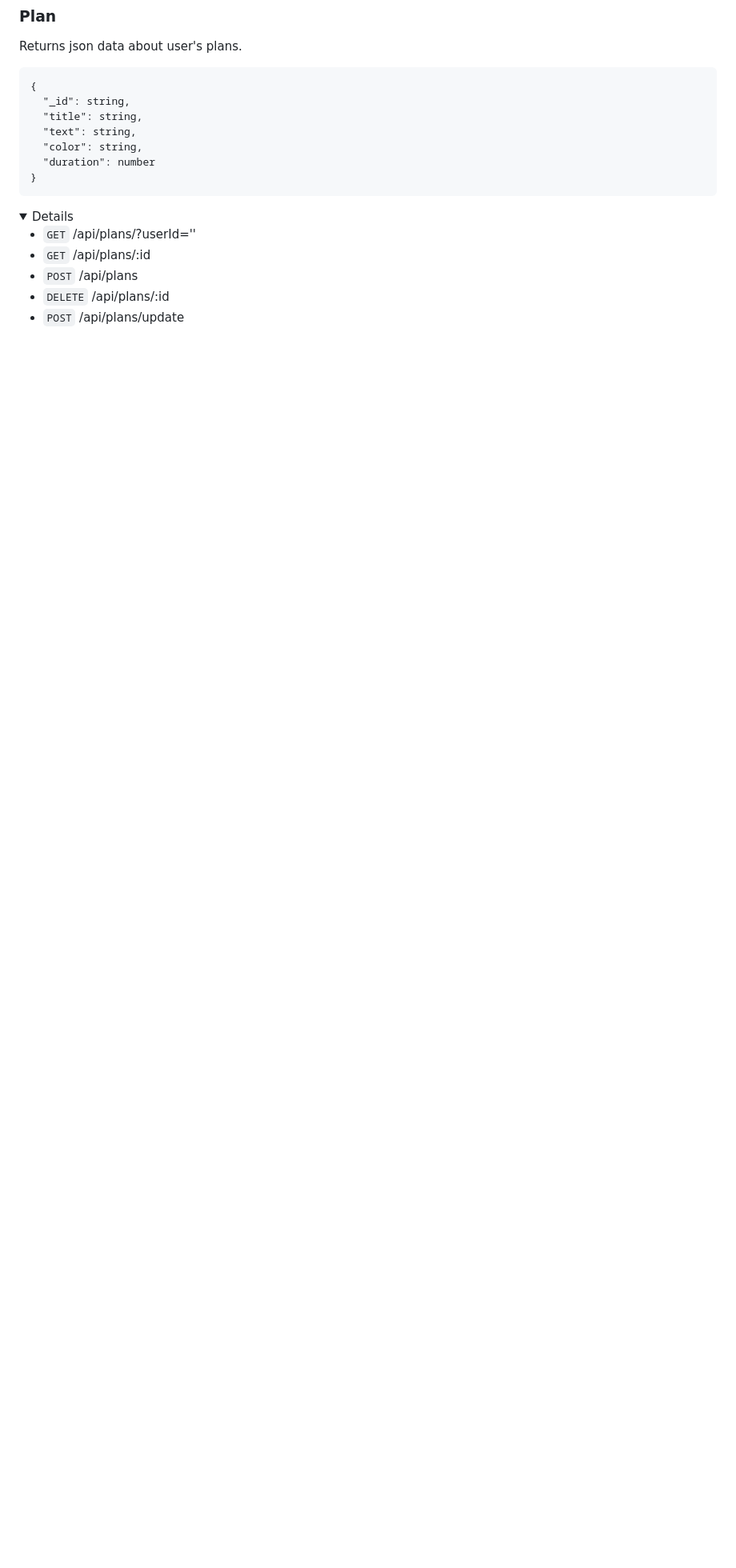
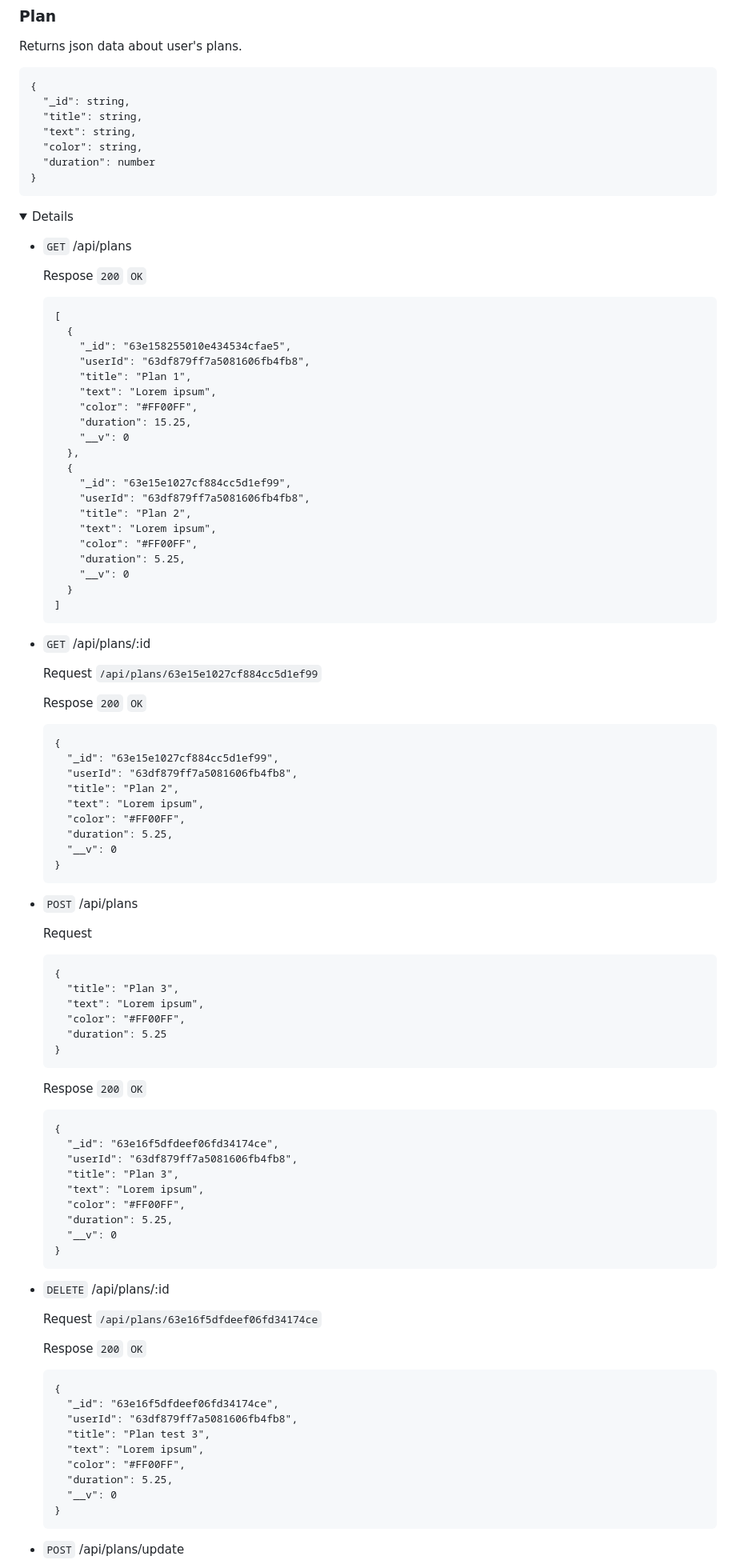
Before and after one commit to lexarudak/routine, a Markdown page: api.md, the part around one of its changes. Shown at 80% size. Rendered like a GitHub page; folded sections open; blank space fills up the shorter version.

````diff
--- a/api.md
+++ b/api.md
@@ -334,8 +335,91 @@ Returns json data about user's plans.
 
 <details>
 
-- `GET` /api/plans/?userId=''
+- `GET` /api/plans
+
+  Respose `200` `OK`
+  ```
+  [
+    {
+      "_id": "63e158255010e434534cfae5",
+      "userId": "63df879ff7a5081606fb4fb8",
+      "title": "Plan 1",
+      "text": "Lorem ipsum",
+      "color": "#FF00FF",
+      "duration": 15.25,
+      "__v": 0
+    },
+    {
+      "_id": "63e15e1027cf884cc5d1ef99",
+      "userId": "63df879ff7a5081606fb4fb8",
+      "title": "Plan 2",
+      "text": "Lorem ipsum",
+      "color": "#FF00FF",
+      "duration": 5.25,
+      "__v": 0
+    }
+  ]
+  ```
+
 - `GET` /api/plans/:id
+
+  Request
+  `/api/plans/63e15e1027cf884cc5d1ef99`
+
+  Respose `200` `OK`
+  ```
+  {
+    "_id": "63e15e1027cf884cc5d1ef99",
+    "userId": "63df879ff7a5081606fb4fb8",
+    "title": "Plan 2",
+    "text": "Lorem ipsum",
+    "color": "#FF00FF",
+    "duration": 5.25,
+    "__v": 0
+  }
+  ```
+
 - `POST` /api/plans
+
+  Request
+  ```
+  {
+    "title": "Plan 3",
+    "text": "Lorem ipsum",
+    "color": "#FF00FF",
+    "duration": 5.25
+  }
+  ```
+
+  Respose `200` `OK`
+  ```
+  {
+    "_id": "63e16f5dfdeef06fd34174ce",
+    "userId": "63df879ff7a5081606fb4fb8",
+    "title": "Plan 3",
+    "text": "Lorem ipsum",
+    "color": "#FF00FF",
+    "duration": 5.25,
+    "__v": 0
+  }
+  ```
+
 - `DELETE` /api/plans/:id
+
+  Request
+  `/api/plans/63e16f5dfdeef06fd34174ce`
+
+  Respose `200` `OK`
+  ```
+  {
+    "_id": "63e16f5dfdeef06fd34174ce",
+    "userId": "63df879ff7a5081606fb4fb8",
+    "title": "Plan test 3",
+    "text": "Lorem ipsum",
+    "color": "#FF00FF",
+    "duration": 5.25,
+    "__v": 0
+  }
+  ```
+
 - `POST` /api/plans/update
````
Also changed, not shown: other parts of api.md (+33 -9 lines).
